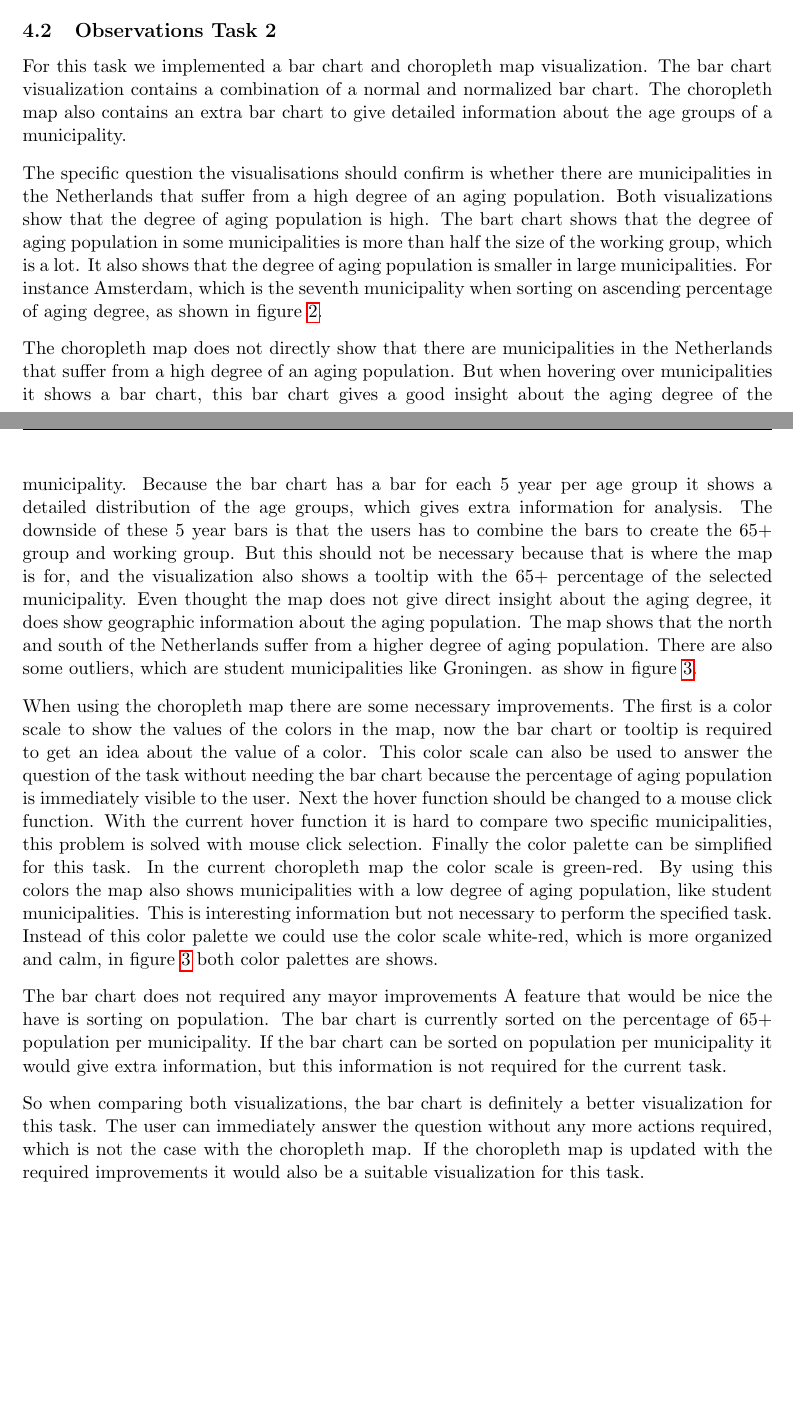
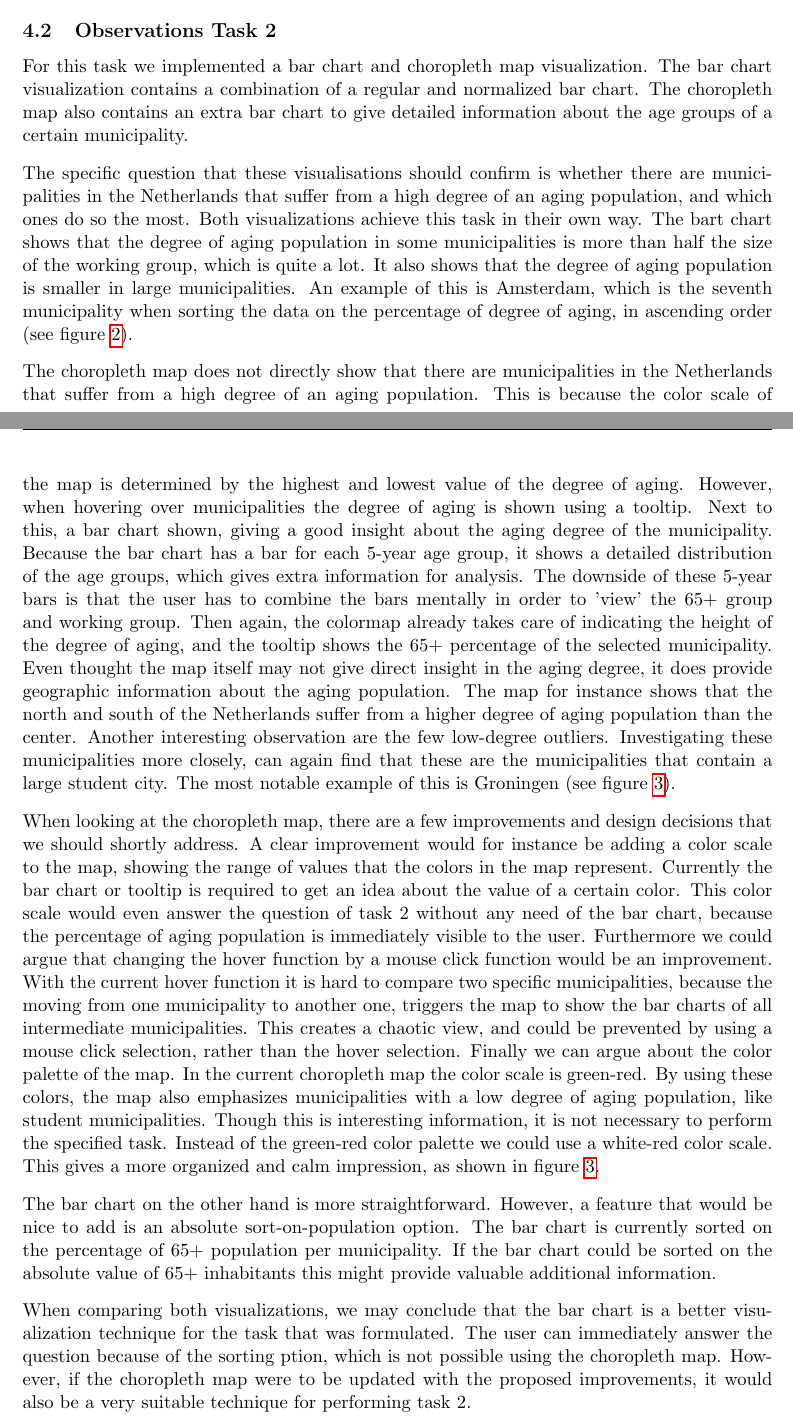
Before and after one commit to jreijrink/2IV35_Visualization, a LaTeX problem sheet (Assignment 1/Report/report.tex, which reads Assignment 1/Report/observations.tex): two parts of pages 7 and 8 of 9, joined at a grey line, cut so that both start at the same text, the shorter picture padded with empty space. Compiled offline with pdfLaTeX.

Commit message:
checked observations2

```diff
--- a/Assignment 1/Report/observations.tex
+++ b/Assignment 1/Report/observations.tex
@@ -47,44 +47,17 @@ Summarizing, we may conclude that both techniques are rather effective in answer
 
 
 \subsection{Observations Task 2}
-For this task we implemented a bar chart and choropleth map visualization.
-The bar chart visualization contains a combination of a normal and normalized bar chart.
-The choropleth map also contains an extra bar chart to give detailed information about the age groups of a municipality.
+For this task we implemented a bar chart and choropleth map visualization. The bar chart visualization contains a combination of a regular and normalized bar chart. The choropleth map also contains an extra bar chart to give detailed information about the age groups of a certain municipality.
 
-The specific question the visualisations should confirm is whether there are municipalities in the Netherlands that suffer from a high degree of an aging population.
-Both visualizations show that the degree of aging population is high.
-The bart chart shows that the degree of aging population in some municipalities is more than half the size of the working group, which is a lot.
-It also shows that the degree of aging population is smaller in large municipalities.
-For instance Amsterdam, which is the seventh municipality when sorting on ascending percentage of aging degree, as shown in figure~\ref{fig:bar}.
+The specific question that these visualisations should confirm is whether there are municipalities in the Netherlands that suffer from a high degree of an aging population, and which ones do so the most. Both visualizations achieve this task in their own way. The bart chart shows that the degree of aging population in some municipalities is more than half the size of the working group, which is quite a lot. It also shows that the degree of aging population is smaller in large municipalities. An example of this is Amsterdam, which is the seventh municipality when sorting the data on the percentage of degree of aging, in ascending order (see figure~\ref{fig:bar}).
 
-The choropleth map does not directly show that there are municipalities in the Netherlands that suffer from a high degree of an aging population.
-But when hovering over municipalities it shows a bar chart, this bar chart gives a good insight about the aging degree of the municipality.
-Because the bar chart has a bar for each 5 year per age group it shows a detailed distribution of the age groups, which gives extra information for analysis.
-The downside of these 5 year bars is that the users has to combine the bars to create the 65+ group and working group.
-But this should not be necessary because that is where the map is for, and the visualization also shows a tooltip with the 65+ percentage of the selected municipality.
-Even thought the map does not give direct insight about the aging degree, it does show geographic information about the aging population.
-The map shows that the north and south of the Netherlands suffer from a higher degree of aging population.
-There are also some outliers, which are student municipalities like Groningen. as show in figure~\ref{fig:map}.
+The choropleth map does not directly show that there are municipalities in the Netherlands that suffer from a high degree of an aging population. This is because the color scale of the map is determined by the highest and lowest value of the degree of aging. However, when hovering over municipalities the degree of aging is shown using a tooltip. Next to this, a bar chart shown, giving a good insight about the aging degree of the municipality. Because the bar chart has a bar for each 5-year age group, it shows a detailed distribution of the age groups, which gives extra information for analysis. The downside of these 5-year bars is that the user has to combine the bars mentally in order to 'view' the 65+ group and working group. Then again, the colormap already takes care of indicating the height of the degree of aging, and the tooltip shows the 65+ percentage of the selected municipality. Even thought the map itself may not give direct insight in the aging degree, it does provide geographic information about the aging population. The map for instance shows that the north and south of the Netherlands suffer from a higher degree of aging population than the center. Another interesting observation are the few low-degree outliers. Investigating these municipalities more closely, can again find that these are the municipalities that contain a large student city. The most notable example of this is Groningen (see figure~\ref{fig:map}).
 
-When using the choropleth map there are some necessary improvements.
-The first is a color scale to show the values of the colors in the map, now the bar chart or tooltip is required to get an idea about the value of a color.
-This color scale can also be used to answer the question of the task without needing the bar chart because the percentage of aging population is immediately visible to the user.
-Next the hover function should be changed to a mouse click function.
-With the current hover function it is hard to compare two specific municipalities, this problem is solved with mouse click selection.
-Finally the color palette can be simplified for this task.
-In the current choropleth map the color scale is green-red.
-By using this colors the map also shows municipalities with a low degree of aging population, like student municipalities.
-This is interesting information but not necessary to perform the specified task.
-Instead of this color palette we could use the color scale white-red, which is more organized and calm, in figure~\ref{fig:map} both color palettes are shows.
+When looking at the choropleth map, there are a few improvements and design decisions that we should shortly address. A clear improvement would for instance be adding a color scale to the map, showing the range of values that the colors in the map represent. Currently the bar chart or tooltip is required to get an idea about the value of a certain color. This color scale would even answer the question of task 2 without any need of the bar chart, because the percentage of aging population is immediately visible to the user. Furthermore we could argue that changing the hover function by a mouse click function would be an improvement. With the current hover function it is hard to compare two specific municipalities, because the moving from one municipality to another one, triggers the map to show the bar charts of all intermediate municipalities. This creates a chaotic view, and could be prevented by using a mouse click selection, rather than the hover selection. Finally we can argue about the color palette of the map. In the current choropleth map the color scale is green-red. By using these colors, the map also emphasizes municipalities with a low degree of aging population, like student municipalities. Though this is interesting information, it is not necessary to perform the specified task. Instead of the green-red color palette we could use a white-red color scale. This gives a more organized and calm impression, as shown in figure~\ref{fig:map}.
 
-The bar chart does not required any mayor improvements
-A feature that would be nice the have is sorting on population.
-The bar chart is currently sorted on the percentage of 65+ population per municipality.
-If the bar chart can be sorted on population per municipality it would give extra information, but this information is not required for the current task.
+The bar chart on the other hand is more straightforward. However, a feature that would be nice to add is an absolute sort-on-population option. The bar chart is currently sorted on the percentage of 65+ population per municipality. If the bar chart could be sorted on the absolute value of 65+ inhabitants this might provide valuable additional information.
 
-So when comparing both visualizations, the bar chart is definitely a better visualization for this task.
-The user can immediately answer the question without any more actions required, which is not the case with the choropleth map.
-If the choropleth map is updated with the required improvements it would also be a suitable visualization for this task.
+When comparing both visualizations, we may conclude that the bar chart is a better visualization technique for the task that was formulated. The user can immediately answer the question because of the sorting ption, which is not possible using the choropleth map. However, if the choropleth map were to be updated with the proposed improvements, it would also be a very suitable technique for performing task 2.
 
 \begin{figure}[h!]
     \centering
```
Also changed, not shown: Assignment 1/Report/observations.tex (4 more changed lines).
